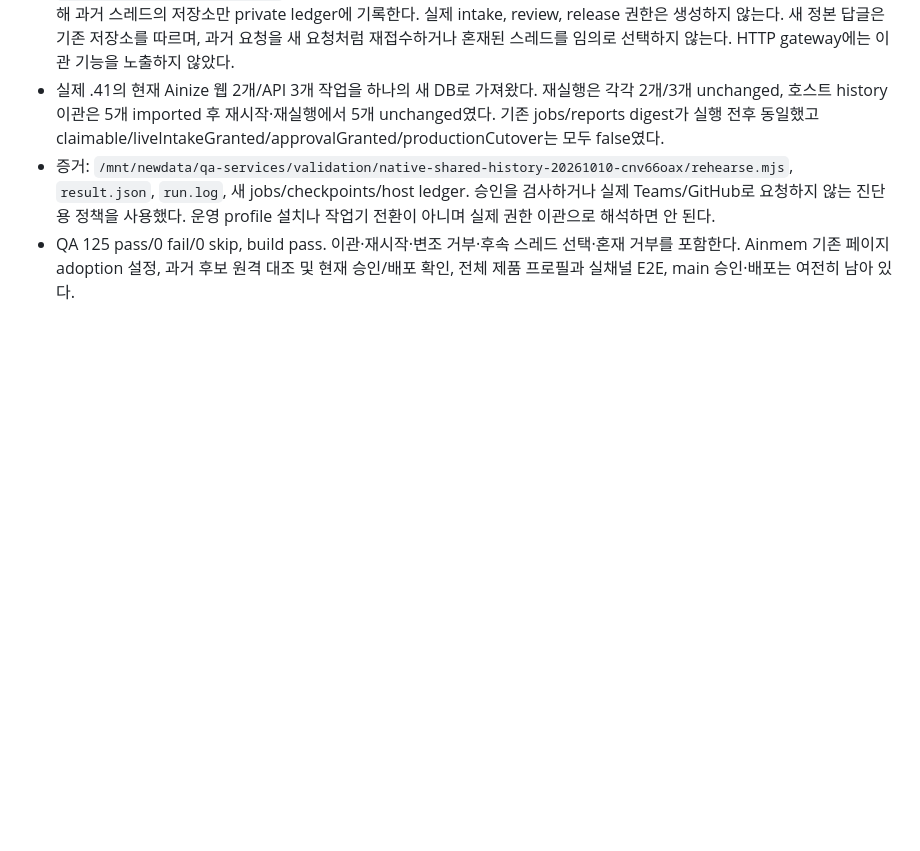
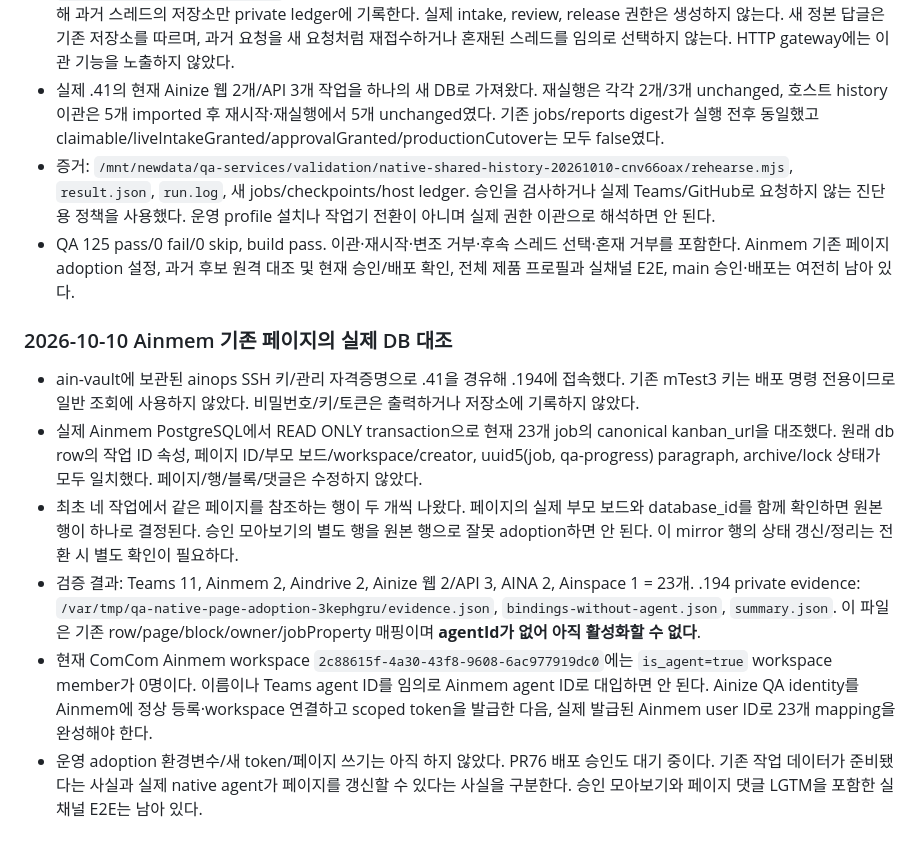
Before and after one commit to ainblockchain/ainize-node, a Markdown page: docs/QA-NATIVE-HANDOFF.md, the part around the change. Rendered like a GitHub page; blank space fills up the shorter version.

Commit message:
Record verified legacy Ainmem page bindings and missing agent membership

```diff
--- a/docs/QA-NATIVE-HANDOFF.md
+++ b/docs/QA-NATIVE-HANDOFF.md
@@ -614,3 +614,12 @@ QA 테스트 46개 통과. 운영 PR/작업 상태를 수정하거나 추가 배
 - 실제 .41의 현재 Ainize 웹 2개/API 3개 작업을 하나의 새 DB로 가져왔다. 재실행은 각각 2개/3개 unchanged, 호스트 history 이관은 5개 imported 후 재시작·재실행에서 5개 unchanged였다. 기존 jobs/reports digest가 실행 전후 동일했고 claimable/liveIntakeGranted/approvalGranted/productionCutover는 모두 false였다.
 - 증거: `/mnt/newdata/qa-services/validation/native-shared-history-20261010-cnv66oax/rehearse.mjs`, `result.json`, `run.log`, 새 jobs/checkpoints/host ledger. 승인을 검사하거나 실제 Teams/GitHub로 요청하지 않는 진단용 정책을 사용했다. 운영 profile 설치나 작업기 전환이 아니며 실제 권한 이관으로 해석하면 안 된다.
 - QA 125 pass/0 fail/0 skip, build pass. 이관·재시작·변조 거부·후속 스레드 선택·혼재 거부를 포함한다. Ainmem 기존 페이지 adoption 설정, 과거 후보 원격 대조 및 현재 승인/배포 확인, 전체 제품 프로필과 실채널 E2E, main 승인·배포는 여전히 남아 있다.
+
+### 2026-10-10 Ainmem 기존 페이지의 실제 DB 대조
+
+- ain-vault에 보관된 ainops SSH 키/관리 자격증명으로 .41을 경유해 .194에 접속했다. 기존 mTest3 키는 배포 명령 전용이므로 일반 조회에 사용하지 않았다. 비밀번호/키/토큰은 출력하거나 저장소에 기록하지 않았다.
+- 실제 Ainmem PostgreSQL에서 READ ONLY transaction으로 현재 23개 job의 canonical kanban_url을 대조했다. 원래 db row의 작업 ID 속성, 페이지 ID/부모 보드/workspace/creator, uuid5(job, qa-progress) paragraph, archive/lock 상태가 모두 일치했다. 페이지/행/블록/댓글은 수정하지 않았다.
+- 최초 네 작업에서 같은 페이지를 참조하는 행이 두 개씩 나왔다. 페이지의 실제 부모 보드와 database_id를 함께 확인하면 원본 행이 하나로 결정된다. 승인 모아보기의 별도 행을 원본 행으로 잘못 adoption하면 안 된다. 이 mirror 행의 상태 갱신/정리는 전환 시 별도 확인이 필요하다.
+- 검증 결과: Teams 11, Ainmem 2, Aindrive 2, Ainize 웹 2/API 3, AINA 2, Ainspace 1 = 23개. .194 private evidence: `/var/tmp/qa-native-page-adoption-3kephgru/evidence.json`, `bindings-without-agent.json`, `summary.json`. 이 파일은 기존 row/page/block/owner/jobProperty 매핑이며 **agentId가 없어 아직 활성화할 수 없다**.
+- 현재 ComCom Ainmem workspace `2c88615f-4a30-43f8-9608-6ac977919dc0`에는 `is_agent=true` workspace member가 0명이다. 이름이나 Teams agent ID를 임의로 Ainmem agent ID로 대입하면 안 된다. Ainize QA identity를 Ainmem에 정상 등록·workspace 연결하고 scoped token을 발급한 다음, 실제 발급된 Ainmem user ID로 23개 mapping을 완성해야 한다.
+- 운영 adoption 환경변수/새 token/페이지 쓰기는 아직 하지 않았다. PR76 배포 승인도 대기 중이다. 기존 작업 데이터가 준비됐다는 사실과 실제 native agent가 페이지를 갱신할 수 있다는 사실을 구분한다. 승인 모아보기와 페이지 댓글 LGTM을 포함한 실채널 E2E는 남아 있다.
```
